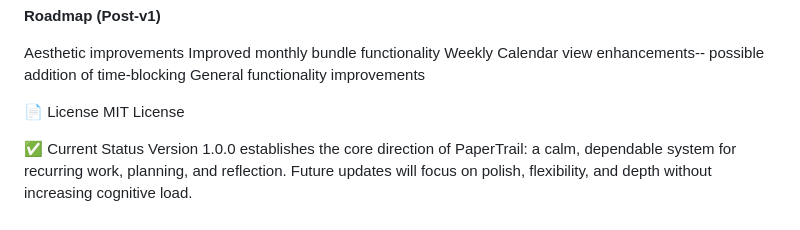
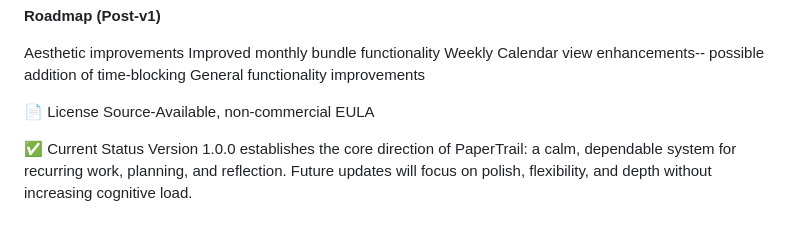
Before and after one commit to kelcigriffin/PaperTrail, a Markdown page: README.md, the part around the change. GitHub-like rendering.

```diff
--- a/README.md
+++ b/README.md
@@ -140,7 +140,7 @@ General functionality improvements
 
 
 📄 License
-MIT License
+Source-Available, non-commercial EULA
 
 ✅ Current Status
 Version 1.0.0 establishes the core direction of PaperTrail: a calm, dependable system for recurring work, planning, and reflection.
```
